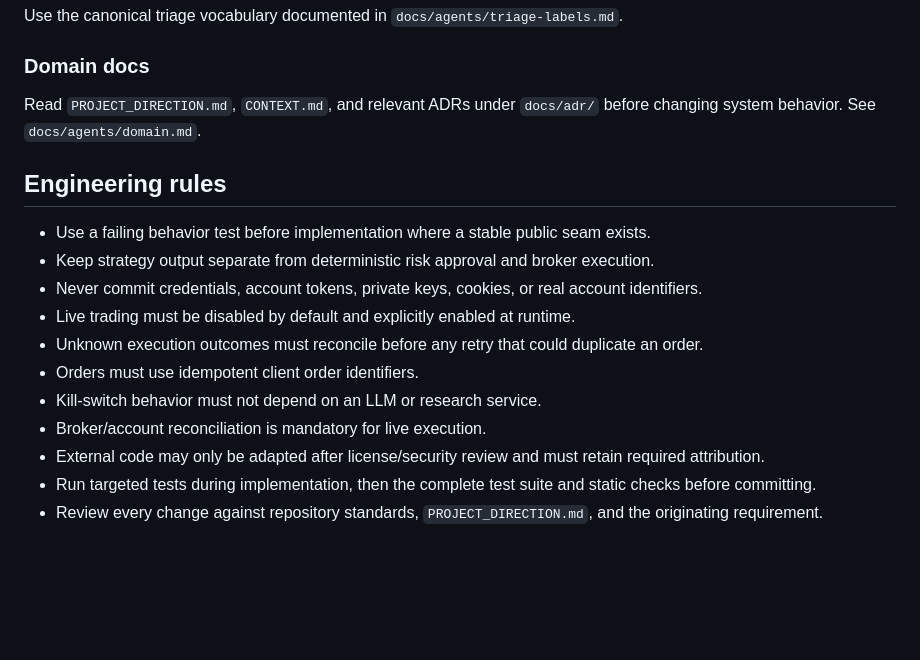
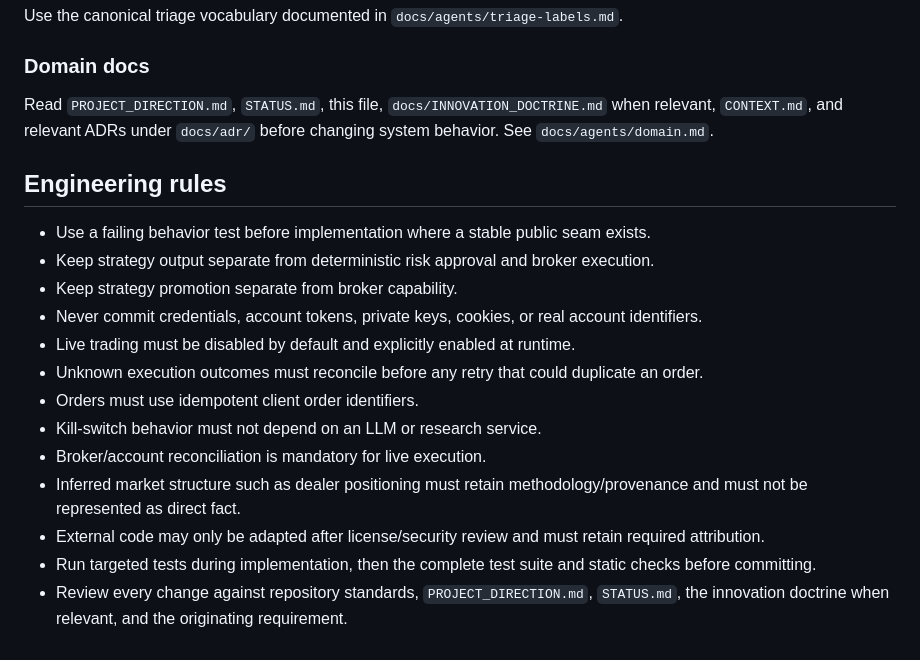
Before and after one commit to jinngimk-lang/global-market-agent-observatory, a Markdown page: AGENTS.md, the part around one of its changes. GitHub-like rendering; blank space fills up the shorter version.

```diff
--- a/AGENTS.md
+++ b/AGENTS.md
@@ -44,18 +78,20 @@ Use the canonical triage vocabulary documented in `docs/agents/triage-labels.md`
 
 ### Domain docs
 
-Read `PROJECT_DIRECTION.md`, `CONTEXT.md`, and relevant ADRs under `docs/adr/` before changing system behavior. See `docs/agents/domain.md`.
+Read `PROJECT_DIRECTION.md`, `STATUS.md`, this file, `docs/INNOVATION_DOCTRINE.md` when relevant, `CONTEXT.md`, and relevant ADRs under `docs/adr/` before changing system behavior. See `docs/agents/domain.md`.
 
 ## Engineering rules
 
 - Use a failing behavior test before implementation where a stable public seam exists.
 - Keep strategy output separate from deterministic risk approval and broker execution.
+- Keep strategy promotion separate from broker capability.
 - Never commit credentials, account tokens, private keys, cookies, or real account identifiers.
 - Live trading must be disabled by default and explicitly enabled at runtime.
 - Unknown execution outcomes must reconcile before any retry that could duplicate an order.
 - Orders must use idempotent client order identifiers.
 - Kill-switch behavior must not depend on an LLM or research service.
 - Broker/account reconciliation is mandatory for live execution.
+- Inferred market structure such as dealer positioning must retain methodology/provenance and must not be represented as direct fact.
 - External code may only be adapted after license/security review and must retain required attribution.
 - Run targeted tests during implementation, then the complete test suite and static checks before committing.
-- Review every change against repository standards, `PROJECT_DIRECTION.md`, and the originating requirement.
+- Review every change against repository standards, `PROJECT_DIRECTION.md`, `STATUS.md`, the innovation doctrine when relevant, and the originating requirement.
```
Also changed, not shown: other parts of AGENTS.md (+43 -9 lines).
